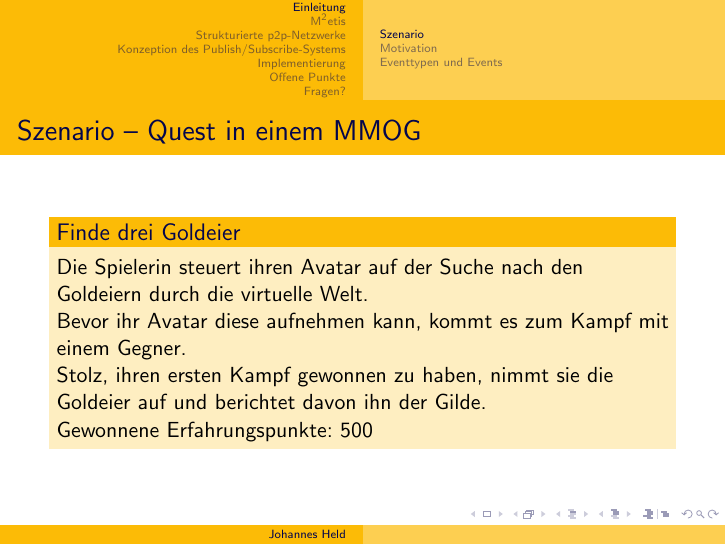
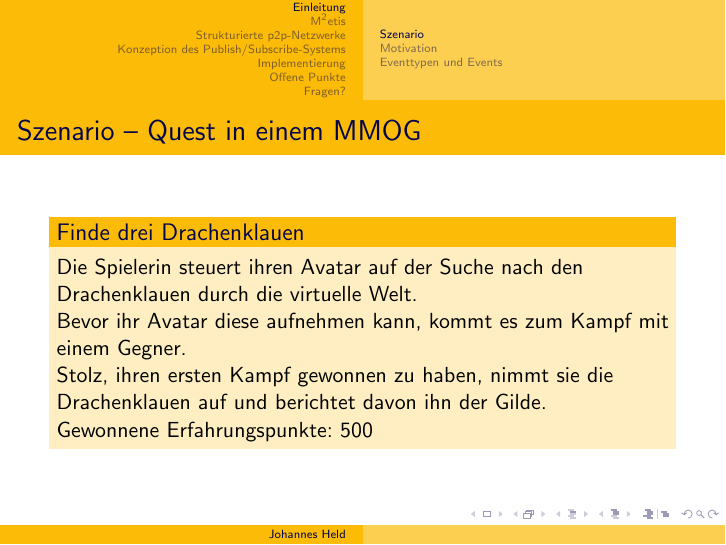
Before and after one commit to hehejo/DA-Abschlusspr-sentation, LaTeX slides (vortrag.tex): page 3 of 38. Compiled offline with pdfLaTeX.

Commit message:
Drachenklaue statt Goldei

```diff
--- a/vortrag.tex
+++ b/vortrag.tex
@@ -39,10 +39,10 @@ Friedrich-Alexander-Universität Erlangen-Nürnberg}
 \subsection*{Szenario}
 \frame<1|handout:2>[label=szenario] {
 	\frametitle{Szenario -- Quest in einem MMOG}
-	\begin{block}{Finde drei Goldeier}
-		Die Spielerin steuert ihren Avatar auf der Suche nach den Goldeiern durch die virtuelle Welt. \only<2>{\alert{(Position)}}\\
+	\begin{block}{Finde drei Drachenklauen}
+		Die Spielerin steuert ihren Avatar auf der Suche nach den Drachenklauen durch die virtuelle Welt. \only<2>{\alert{(Position)}}\\
 		Bevor ihr Avatar diese aufnehmen kann, kommt es zum Kampf mit einem Gegner. \only<2>{\alert{(Kampf)}}\\
-		Stolz, ihren ersten Kampf gewonnen zu haben, nimmt sie die Goldeier auf und berichtet davon ihn der Gilde. \only<2>{\alert{(Sprechen/ Gegenstand nehmen)}}\\
+		Stolz, ihren ersten Kampf gewonnen zu haben, nimmt sie die Drachenklauen auf und berichtet davon ihn der Gilde. \only<2>{\alert{(Sprechen/ Gegenstand nehmen)}}\\
 		Gewonnene Erfahrungspunkte: 500
 	\end{block}
 
```
